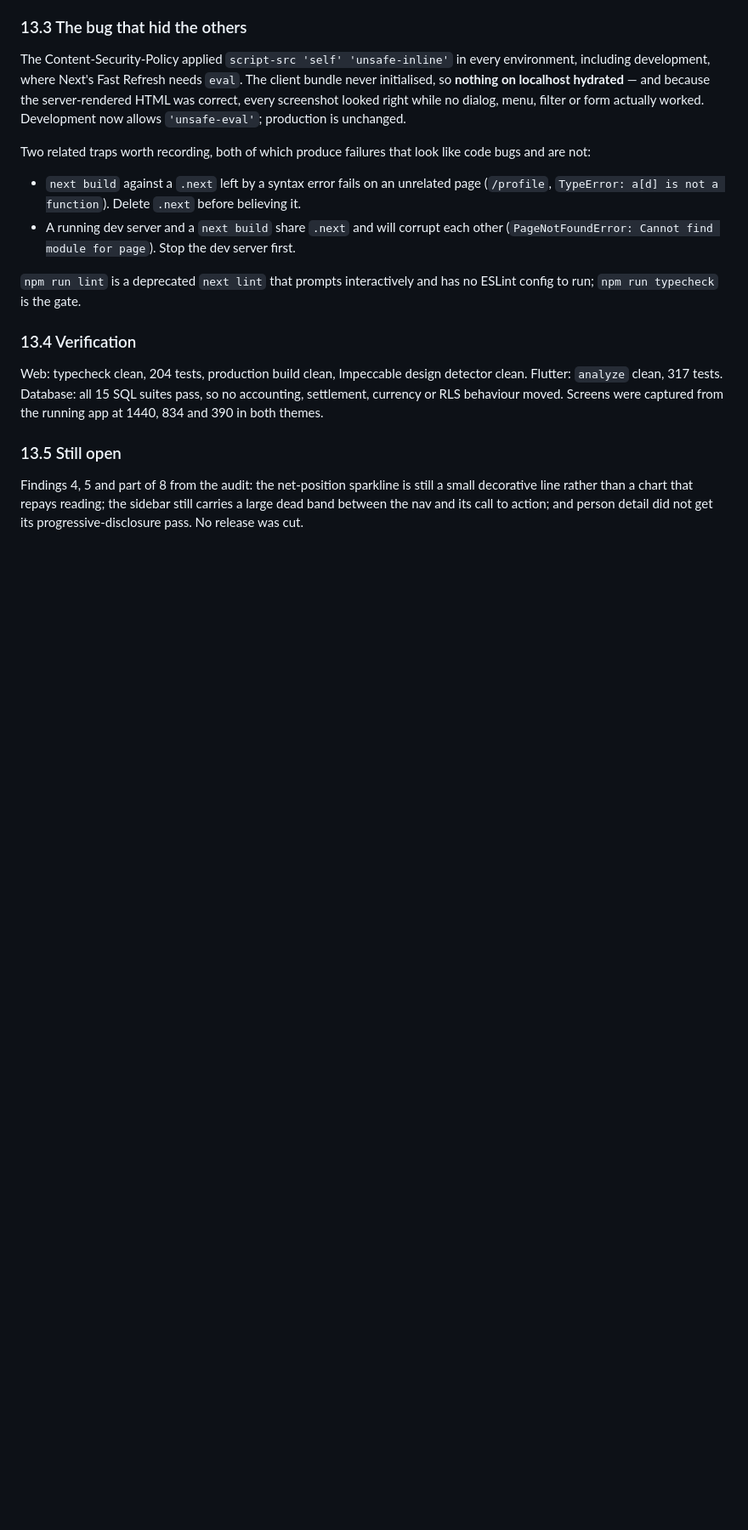
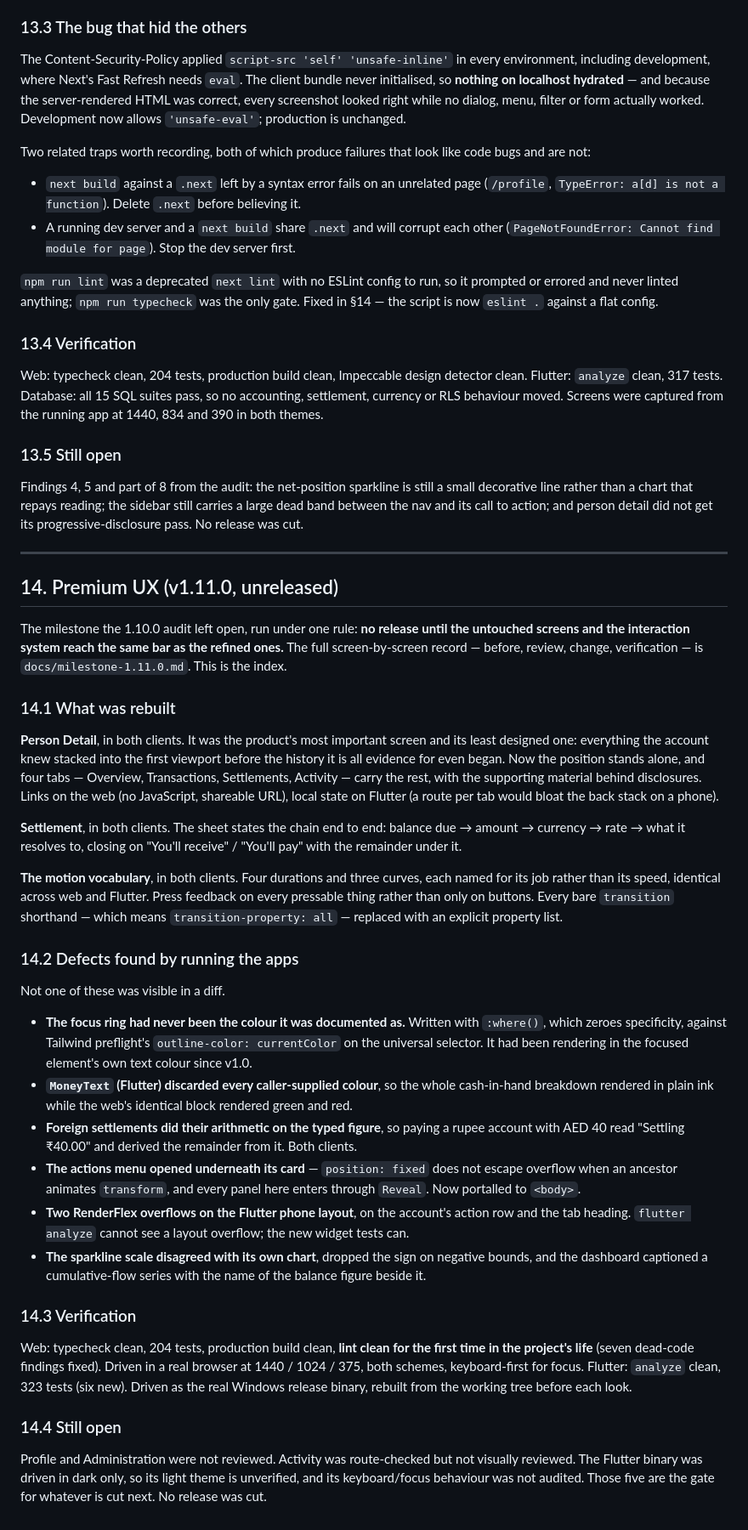
Before and after one commit to VED2107/accounic, a Markdown page: docs/PROGRESS.md, the part around the change. Shown at 85% size. GitHub-like rendering; blank space fills up the shorter version.

```diff
--- a/docs/PROGRESS.md
+++ b/docs/PROGRESS.md
@@ -1011,8 +1011,9 @@ bugs and are not:
 * A running dev server and a `next build` share `.next` and will corrupt each other
   (`PageNotFoundError: Cannot find module for page`). Stop the dev server first.
 
-`npm run lint` is a deprecated `next lint` that prompts interactively and has no ESLint
-config to run; `npm run typecheck` is the gate.
+`npm run lint` was a deprecated `next lint` with no ESLint config to run, so it prompted
+or errored and never linted anything; `npm run typecheck` was the only gate. Fixed in
+§14 — the script is now `eslint .` against a flat config.
 
 ### 13.4 Verification
 
@@ -1027,3 +1028,71 @@ Findings 4, 5 and part of 8 from the audit: the net-position sparkline is still
 decorative line rather than a chart that repays reading; the sidebar still carries a
 large dead band between the nav and its call to action; and person detail did not get
 its progressive-disclosure pass. No release was cut.
+
+---
+
+## 14. Premium UX (v1.11.0, unreleased)
+
+The milestone the 1.10.0 audit left open, run under one rule: **no release until
+the untouched screens and the interaction system reach the same bar as the
+refined ones.** The full screen-by-screen record — before, review, change,
+verification — is `docs/milestone-1.11.0.md`. This is the index.
+
+### 14.1 What was rebuilt
+
+**Person Detail**, in both clients. It was the product's most important screen
+and its least designed one: everything the account knew stacked into the first
+viewport before the history it is all evidence for even began. Now the position
+stands alone, and four tabs — Overview, Transactions, Settlements, Activity —
+carry the rest, with the supporting material behind disclosures. Links on the
+web (no JavaScript, shareable URL), local state on Flutter (a route per tab
+would bloat the back stack on a phone).
+
+**Settlement**, in both clients. The sheet states the chain end to end: balance
+due → amount → currency → rate → what it resolves to, closing on "You'll
+receive" / "You'll pay" with the remainder under it.
+
+**The motion vocabulary**, in both clients. Four durations and three curves,
+each named for its job rather than its speed, identical across web and Flutter.
+Press feedback on every pressable thing rather than only on buttons. Every bare
+`transition` shorthand — which means `transition-property: all` — replaced with
+an explicit property list.
+
+### 14.2 Defects found by running the apps
+
+Not one of these was visible in a diff.
+
+* **The focus ring had never been the colour it was documented as.** Written
+  with `:where()`, which zeroes specificity, against Tailwind preflight's
+  `outline-color: currentColor` on the universal selector. It had been rendering
+  in the focused element's own text colour since v1.0.
+* **`MoneyText` (Flutter) discarded every caller-supplied colour**, so the whole
+  cash-in-hand breakdown rendered in plain ink while the web's identical block
+  rendered green and red.
+* **Foreign settlements did their arithmetic on the typed figure**, so paying a
+  rupee account with AED 40 read "Settling ₹40.00" and derived the remainder
+  from it. Both clients.
+* **The actions menu opened underneath its card** — `position: fixed` does not
+  escape overflow when an ancestor animates `transform`, and every panel here
+  enters through `Reveal`. Now portalled to `<body>`.
+* **Two RenderFlex overflows on the Flutter phone layout**, on the account's
+  action row and the tab heading. `flutter analyze` cannot see a layout
+  overflow; the new widget tests can.
+* **The sparkline scale disagreed with its own chart**, dropped the sign on
+  negative bounds, and the dashboard captioned a cumulative-flow series with the
+  name of the balance figure beside it.
+
+### 14.3 Verification
+
+Web: typecheck clean, 204 tests, production build clean, **lint clean for the
+first time in the project's life** (seven dead-code findings fixed). Driven in a
+real browser at 1440 / 1024 / 375, both schemes, keyboard-first for focus.
+Flutter: `analyze` clean, 323 tests (six new). Driven as the real Windows
+release binary, rebuilt from the working tree before each look.
+
+### 14.4 Still open
+
+Profile and Administration were not reviewed. Activity was route-checked but not
+visually reviewed. The Flutter binary was driven in dark only, so its light
+theme is unverified, and its keyboard/focus behaviour was not audited. Those
+five are the gate for whatever is cut next. No release was cut.
```
Also changed, not shown: docs/milestone-1.11.0.md (added, +262 -0 lines).
